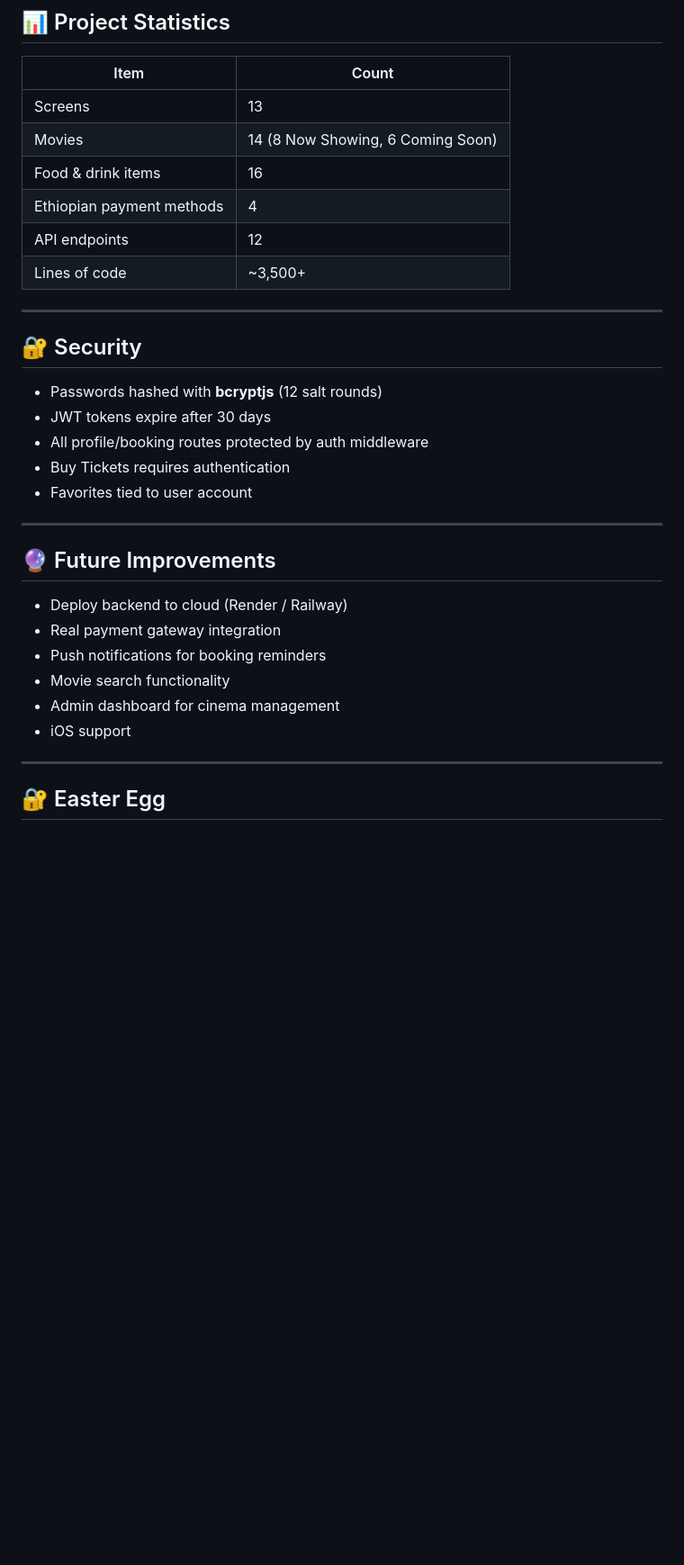
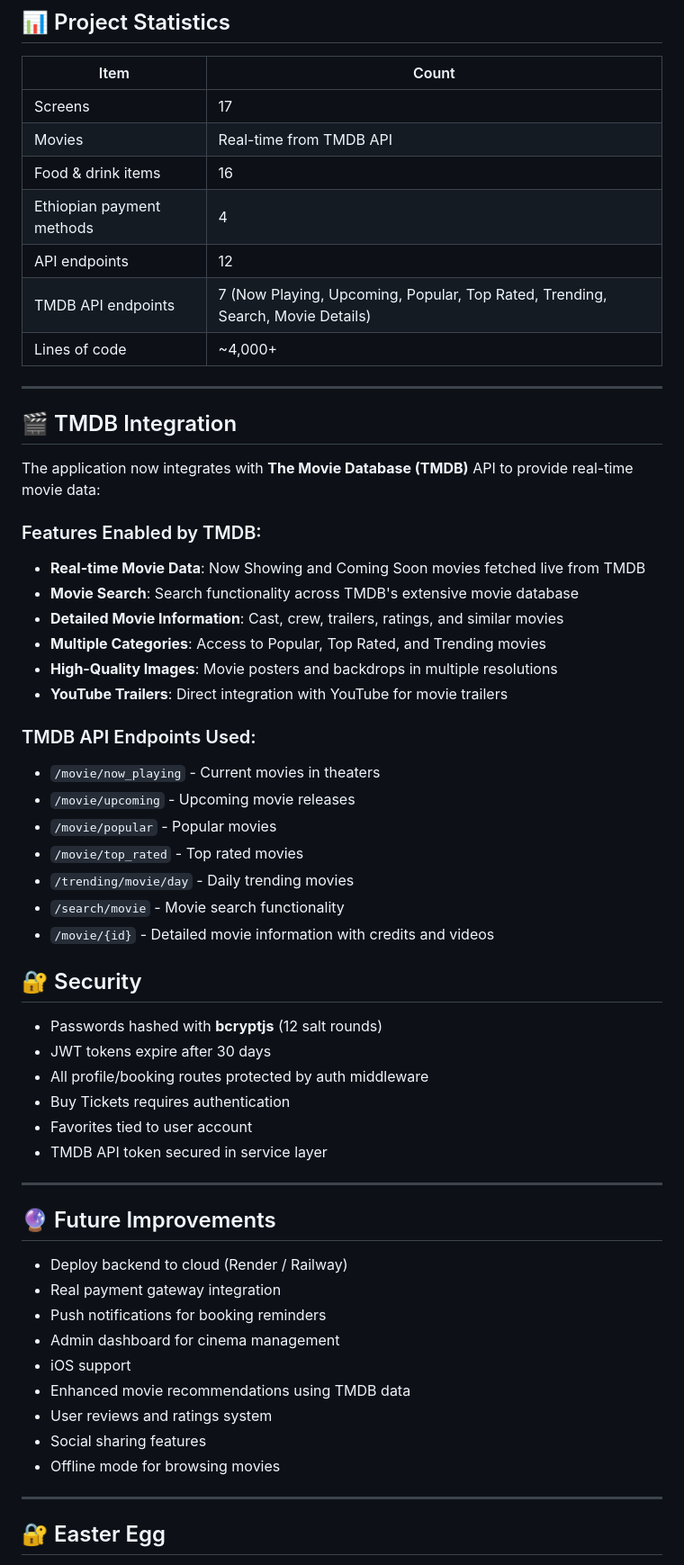
Before and after one commit to Mikiyaskifle/Addis_Cinema_Mobile_app, a Markdown page: README.md, the part around one of its changes. Shown at 90% size. GitHub-like rendering; blank space fills up the shorter version.

```diff
--- a/README.md
+++ b/README.md
@@ -240,14 +250,36 @@ npm run dev
 
 | Item | Count |
 |------|-------|
-| Screens | 13 |
-| Movies | 14 (8 Now Showing, 6 Coming Soon) |
+| Screens | 17 |
+| Movies | Real-time from TMDB API |
 | Food & drink items | 16 |
 | Ethiopian payment methods | 4 |
 | API endpoints | 12 |
-| Lines of code | ~3,500+ |
+| TMDB API endpoints | 7 (Now Playing, Upcoming, Popular, Top Rated, Trending, Search, Movie Details) |
+| Lines of code | ~4,000+ |
 
 ---
+
+## 🎬 TMDB Integration
+
+The application now integrates with **The Movie Database (TMDB)** API to provide real-time movie data:
+
+### Features Enabled by TMDB:
+- **Real-time Movie Data**: Now Showing and Coming Soon movies fetched live from TMDB
+- **Movie Search**: Search functionality across TMDB's extensive movie database
+- **Detailed Movie Information**: Cast, crew, trailers, ratings, and similar movies
+- **Multiple Categories**: Access to Popular, Top Rated, and Trending movies
+- **High-Quality Images**: Movie posters and backdrops in multiple resolutions
+- **YouTube Trailers**: Direct integration with YouTube for movie trailers
+
+### TMDB API Endpoints Used:
+- `/movie/now_playing` - Current movies in theaters
+- `/movie/upcoming` - Upcoming movie releases
+- `/movie/popular` - Popular movies
+- `/movie/top_rated` - Top rated movies
+- `/trending/movie/day` - Daily trending movies
+- `/search/movie` - Movie search functionality
+- `/movie/{id}` - Detailed movie information with credits and videos
 
 ## 🔐 Security
 
@@ -256,6 +288,7 @@ npm run dev
 - All profile/booking routes protected by auth middleware
 - Buy Tickets requires authentication
 - Favorites tied to user account
+- TMDB API token secured in service layer
 
 ---
 
@@ -264,9 +297,12 @@ npm run dev
 - Deploy backend to cloud (Render / Railway)
 - Real payment gateway integration
 - Push notifications for booking reminders
-- Movie search functionality
 - Admin dashboard for cinema management
 - iOS support
+- Enhanced movie recommendations using TMDB data
+- User reviews and ratings system
+- Social sharing features
+- Offline mode for browsing movies
 
 ---
 
```
Also changed, not shown: other parts of README.md (+16 -6 lines).
